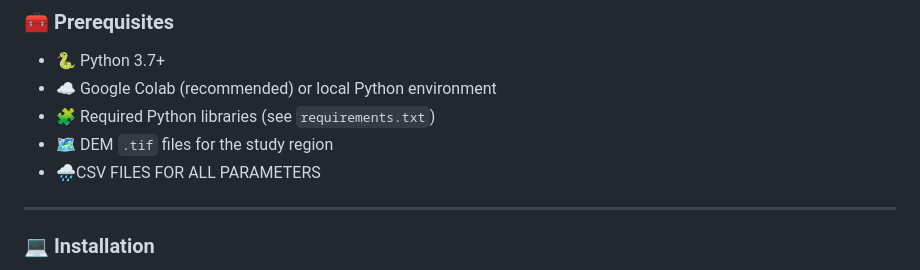
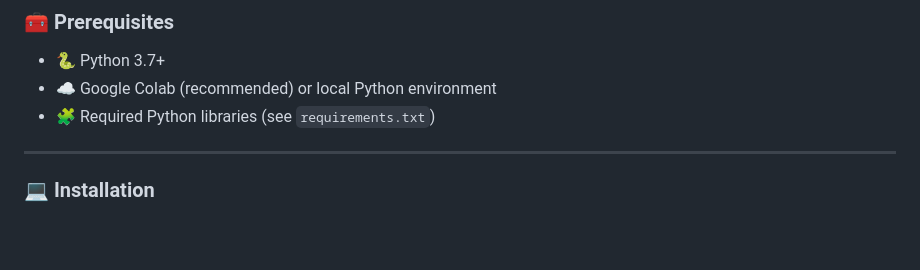
Before and after one commit to abhijit826/LANDSLIDE-USING-XG-BOOST-AND-RANDOM-FOREST-CLASSIFIER, a Markdown page: README.md, the part around the change. Rendered like a GitHub page; blank space fills up the shorter version.

```diff
--- a/README.md
+++ b/README.md
@@ -127,9 +127,6 @@ Follow these steps to set up the project locally or in Google Colab.
 - 🐍 Python 3.7+
 - ☁️ Google Colab (recommended) or local Python environment
 - 🧩 Required Python libraries (see `requirements.txt`)
-- 🗺️ DEM `.tif` files for the study region
-- 🌧️CSV FILES FOR ALL PARAMETERS
-
 ---
 
 ### 💻 Installation
```
